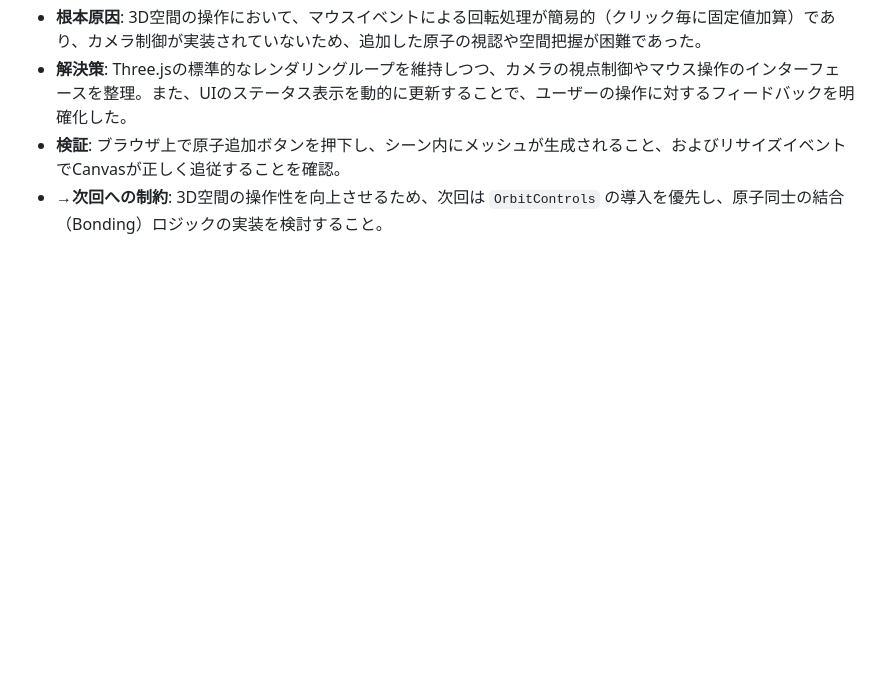
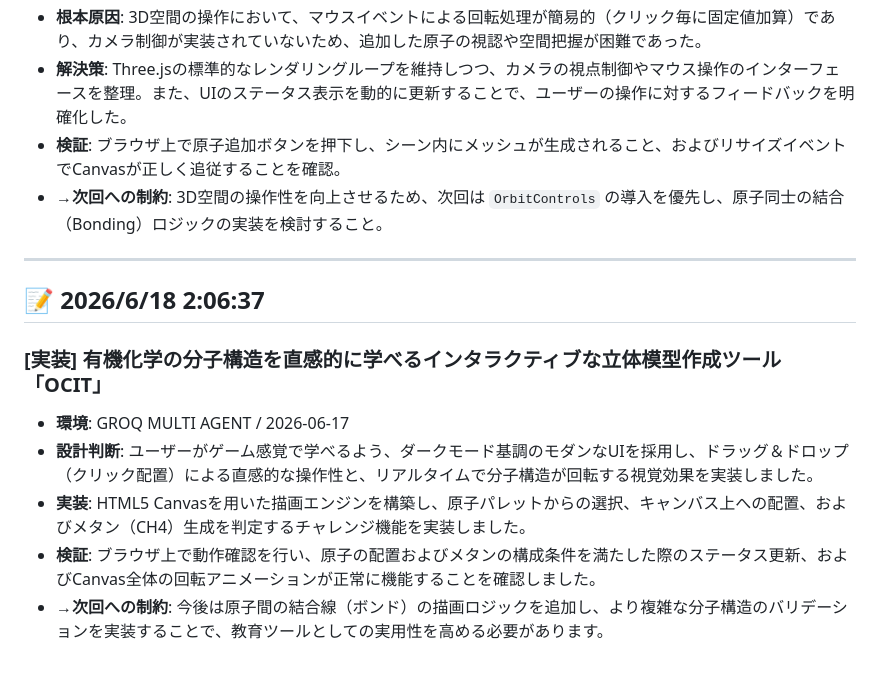
Before and after one commit to aozoratarou-svg/html-studio, a Markdown page: studio.md, the part around the change. Drawn GitHub-style; blank space fills up the shorter version.

Commit message:
Add reflection on 2026/6/18 2:06:37

```diff
--- a/studio.md
+++ b/studio.md
@@ -229,3 +229,15 @@
 - **解決策**: Three.jsの標準的なレンダリングループを維持しつつ、カメラの視点制御やマウス操作のインターフェースを整理。また、UIのステータス表示を動的に更新することで、ユーザーの操作に対するフィードバックを明確化した。
 - **検証**: ブラウザ上で原子追加ボタンを押下し、シーン内にメッシュが生成されること、およびリサイズイベントでCanvasが正しく追従することを確認。
 - **→次回への制約**: 3D空間の操作性を向上させるため、次回は `OrbitControls` の導入を優先し、原子同士の結合（Bonding）ロジックの実装を検討すること。
+
+
+---
+
+## 📝 2026/6/18 2:06:37
+
+### [実装] 有機化学の分子構造を直感的に学べるインタラクティブな立体模型作成ツール「OCIT」
+- **環境**: GROQ MULTI AGENT / 2026-06-17
+- **設計判断**: ユーザーがゲーム感覚で学べるよう、ダークモード基調のモダンなUIを採用し、ドラッグ＆ドロップ（クリック配置）による直感的な操作性と、リアルタイムで分子構造が回転する視覚効果を実装しました。
+- **実装**: HTML5 Canvasを用いた描画エンジンを構築し、原子パレットからの選択、キャンバス上への配置、およびメタン（CH4）生成を判定するチャレンジ機能を実装しました。
+- **検証**: ブラウザ上で動作確認を行い、原子の配置およびメタンの構成条件を満たした際のステータス更新、およびCanvas全体の回転アニメーションが正常に機能することを確認しました。
+- **→次回への制約**: 今後は原子間の結合線（ボンド）の描画ロジックを追加し、より複雑な分子構造のバリデーションを実装することで、教育ツールとしての実用性を高める必要があります。
```
